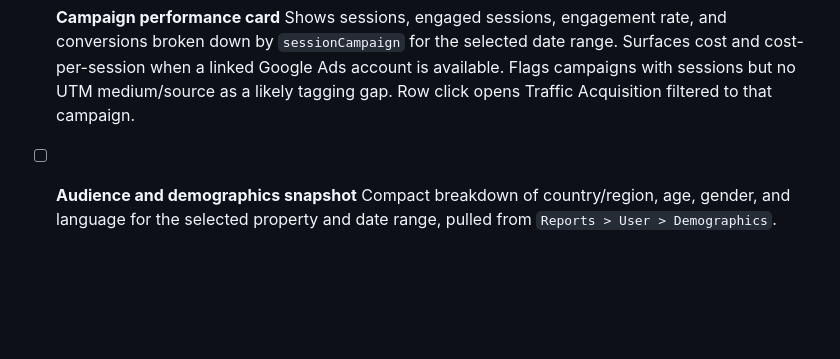
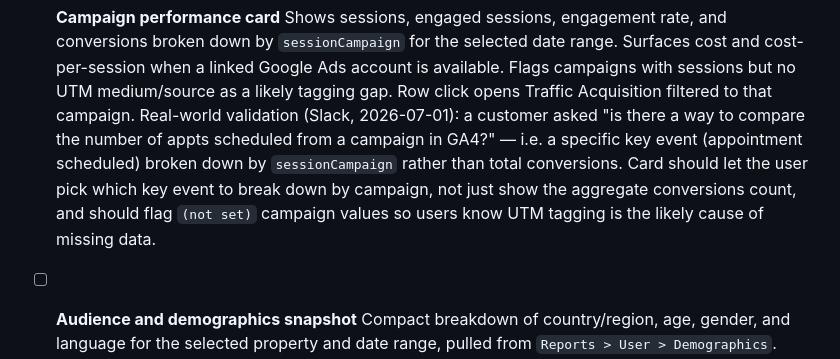
Before and after one commit to peterbenoit/ga4-navigator, a Markdown page: FEATURE_IDEAS.md, the part around the change. Rendered like a GitHub page; blank space fills up the shorter version.

Commit message:
chore: update FEATURE_IDEAS.md

```diff
--- a/FEATURE_IDEAS.md
+++ b/FEATURE_IDEAS.md
@@ -133,6 +133,7 @@ The current extension is useful as a shortcut panel, but it can become a lightwe
 
 - [ ] **Campaign performance card**
   Shows sessions, engaged sessions, engagement rate, and conversions broken down by `sessionCampaign` for the selected date range. Surfaces cost and cost-per-session when a linked Google Ads account is available. Flags campaigns with sessions but no UTM medium/source as a likely tagging gap. Row click opens Traffic Acquisition filtered to that campaign.
+  Real-world validation (Slack, 2026-07-01): a customer asked "is there a way to compare the number of appts scheduled from a campaign in GA4?" — i.e. a specific key event (appointment scheduled) broken down by `sessionCampaign` rather than total conversions. Card should let the user pick which key event to break down by campaign, not just show the aggregate conversions count, and should flag `(not set)` campaign values so users know UTM tagging is the likely cause of missing data.
 
 - [ ] **Audience and demographics snapshot**
   Compact breakdown of country/region, age, gender, and language for the selected property and date range, pulled from `Reports > User > Demographics`. Notes when Google Signals is required and shows an "unknown" share where data is unavailable. Includes a VA-region view comparing engagement and conversions by region. Links to the matching GA4 Demographics report.
```
